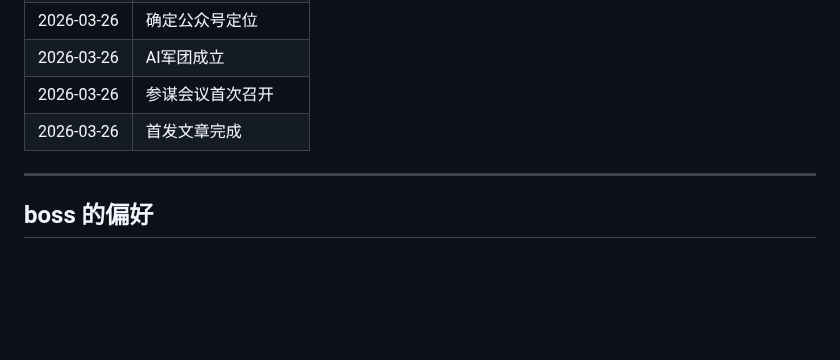
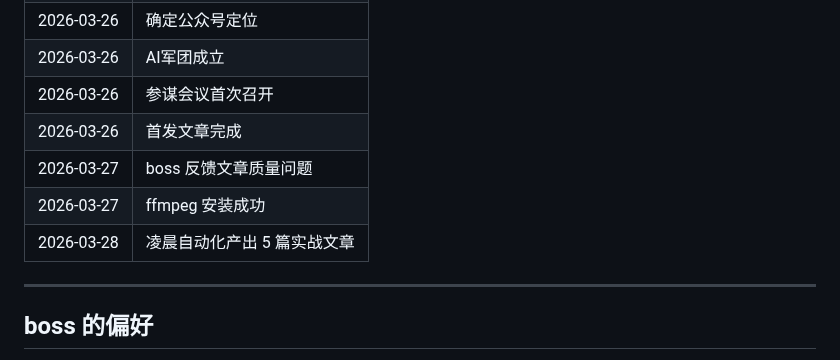
Before and after one commit to shunzenga-prog/xiaomi-ai-daily, a Markdown page: MEMORY.md, the part around the change. Rendered like a GitHub page; blank space fills up the shorter version.

Commit message:
更新长期记忆：凌晨5篇实战文章完成

```diff
--- a/MEMORY.md
+++ b/MEMORY.md
@@ -148,6 +148,9 @@
 | 2026-03-26 | AI军团成立 |
 | 2026-03-26 | 参谋会议首次召开 |
 | 2026-03-26 | 首发文章完成 |
+| 2026-03-27 | boss 反馈文章质量问题 |
+| 2026-03-27 | ffmpeg 安装成功 |
+| 2026-03-28 | 凌晨自动化产出 5 篇实战文章 |
 
 ---
 
```
